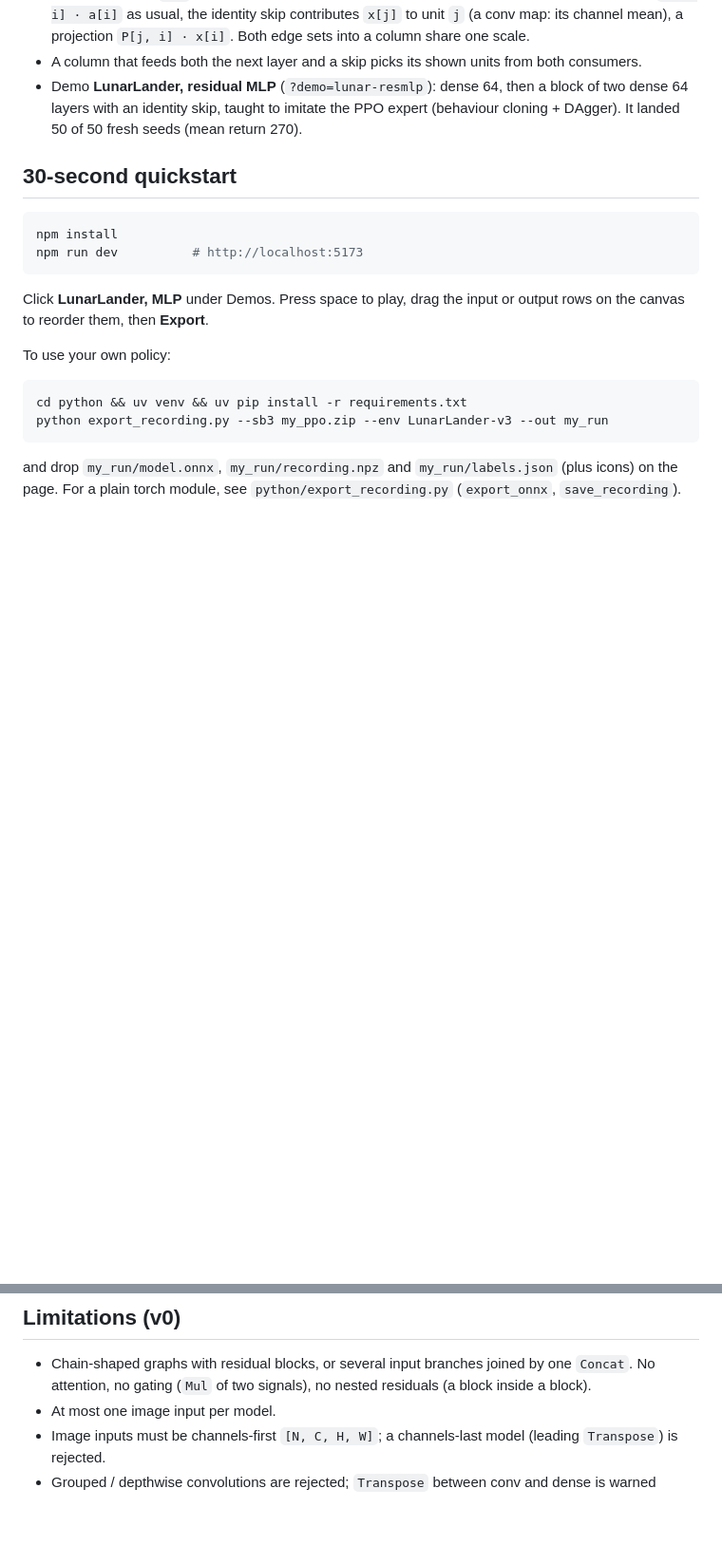
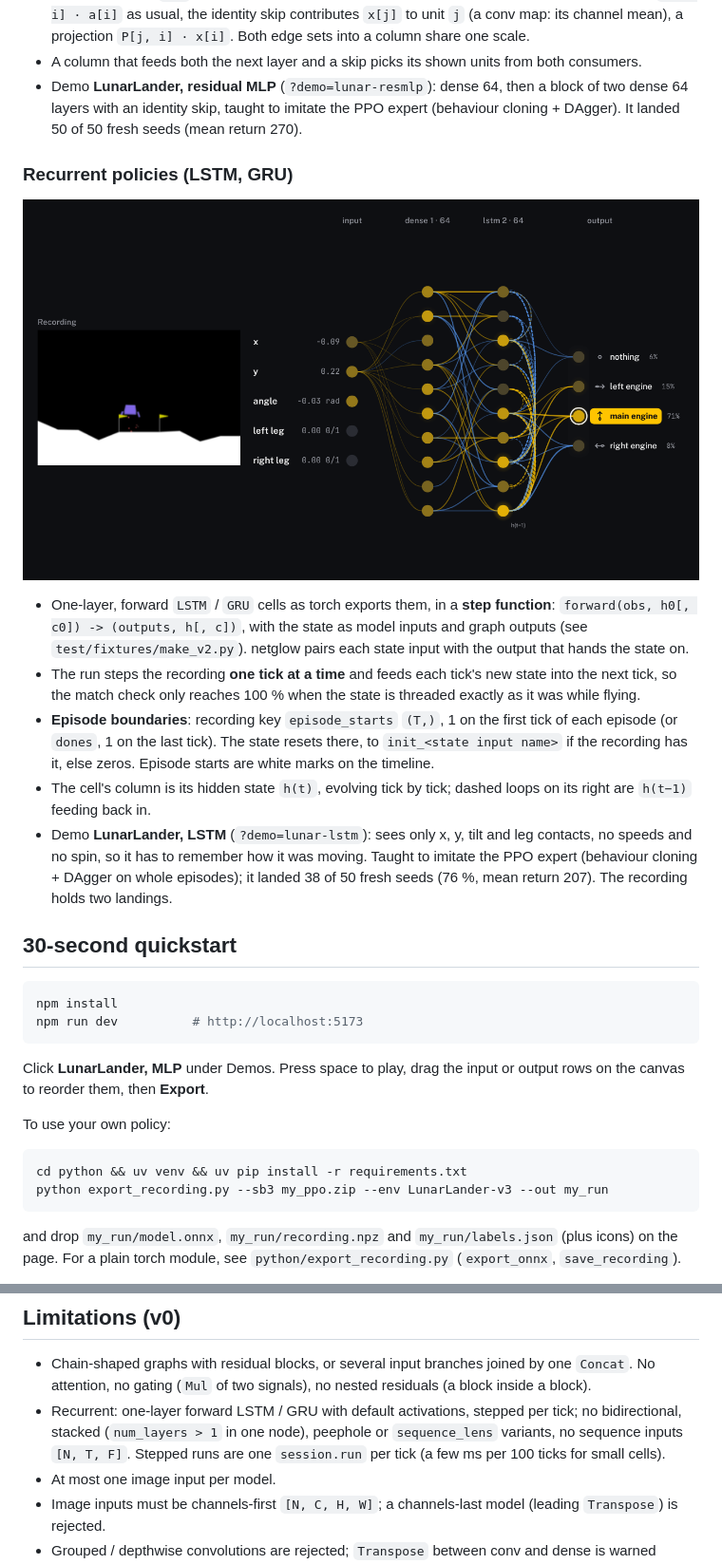
Before and after one commit to ahuou/netglow, a Markdown page: README.md, 2 parts joined by grey strips. Shown at 95% size. Drawn GitHub-style; pictures changed too: docs/lstm.png (added); blank space fills up the shorter version.

```diff
--- a/README.md
+++ b/README.md
@@ -71,6 +71,24 @@ video never leave your machine.
 - Demo **LunarLander, residual MLP** (`?demo=lunar-resmlp`): dense 64, then a block of two dense 64 layers with an
   identity skip, taught to imitate the PPO expert (behaviour cloning + DAgger). It landed 50 of 50 fresh seeds
   (mean return 270).
+
+### Recurrent policies (LSTM, GRU)
+
+![netglow showing an LSTM pilot that never sees its speed; its hidden state loops back into itself](docs/lstm.png)
+
+- One-layer, forward `LSTM` / `GRU` cells as torch exports them, in a **step function**:
+  `forward(obs, h0[, c0]) -> (outputs, h[, c])`, with the state as model inputs and graph outputs (see
+  `test/fixtures/make_v2.py`). netglow pairs each state input with the output that hands the state on.
+- The run steps the recording **one tick at a time** and feeds each tick's new state into the next tick, so the
+  match check only reaches 100 % when the state is threaded exactly as it was while flying.
+- **Episode boundaries**: recording key `episode_starts` `(T,)`, 1 on the first tick of each episode (or `dones`,
+  1 on the last tick). The state resets there, to `init_<state input name>` if the recording has it, else zeros.
+  Episode starts are white marks on the timeline.
+- The cell's column is its hidden state `h(t)`, evolving tick by tick; dashed loops on its right are `h(t−1)`
+  feeding back in.
+- Demo **LunarLander, LSTM** (`?demo=lunar-lstm`): sees only x, y, tilt and leg contacts, no speeds and no spin,
+  so it has to remember how it was moving. Taught to imitate the PPO expert (behaviour cloning + DAgger on whole
+  episodes); it landed 38 of 50 fresh seeds (76 %, mean return 207). The recording holds two landings.
 
 ## 30-second quickstart
 
@@ -209,6 +229,9 @@ weights it reads out of the ONNX file and the intermediate tensors onnxruntime r
 
 - Chain-shaped graphs with residual blocks, or several input branches joined by one `Concat`. No attention, no
   gating (`Mul` of two signals), no nested residuals (a block inside a block).
+- Recurrent: one-layer forward LSTM / GRU with default activations, stepped per tick; no bidirectional, stacked
+  (`num_layers > 1` in one node), peephole or `sequence_lens` variants, no sequence inputs `[N, T, F]`. Stepped
+  runs are one `session.run` per tick (a few ms per 100 ticks for small cells).
 - At most one image input per model.
 - Image inputs must be channels-first `[N, C, H, W]`; a channels-last model (leading `Transpose`) is rejected.
 - Grouped / depthwise convolutions are rejected; `Transpose` between conv and dense is warned about.
```
Also changed, not shown: other parts of README.md (+5 -2 lines), 11 other files.
